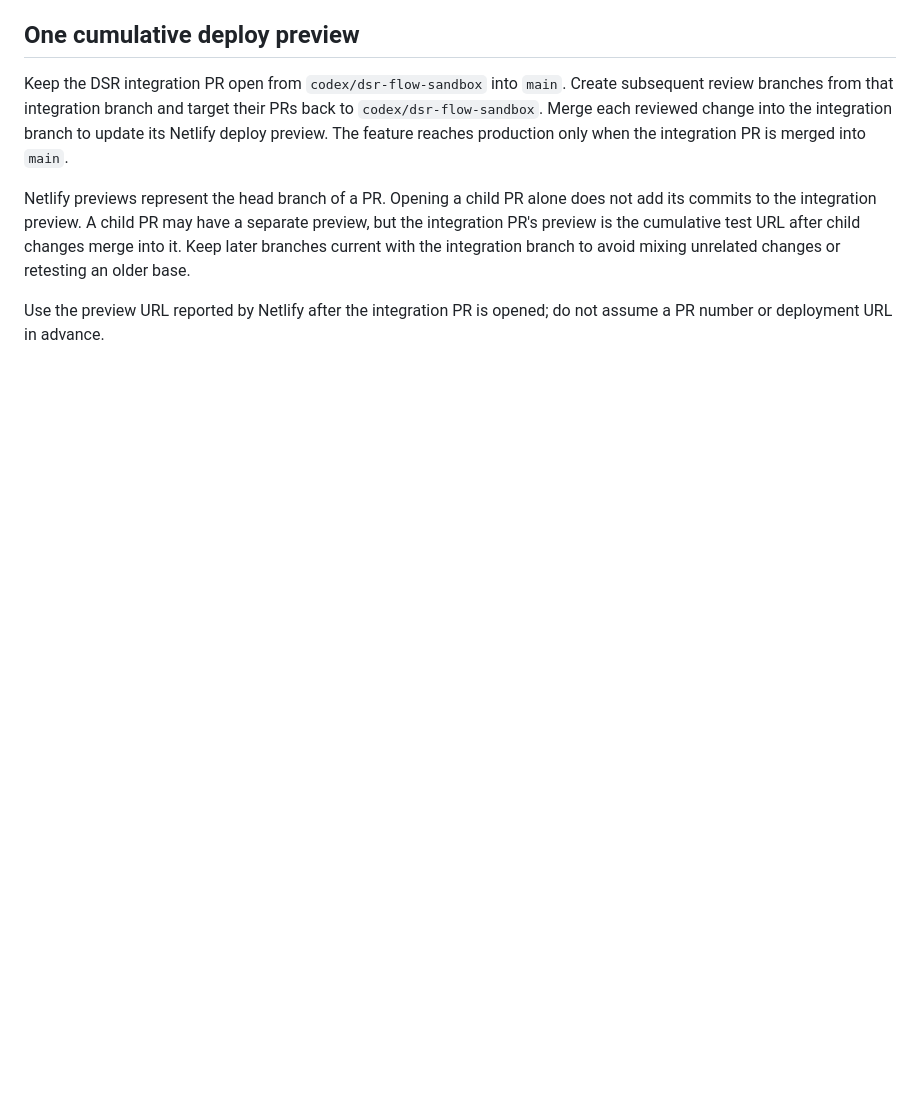
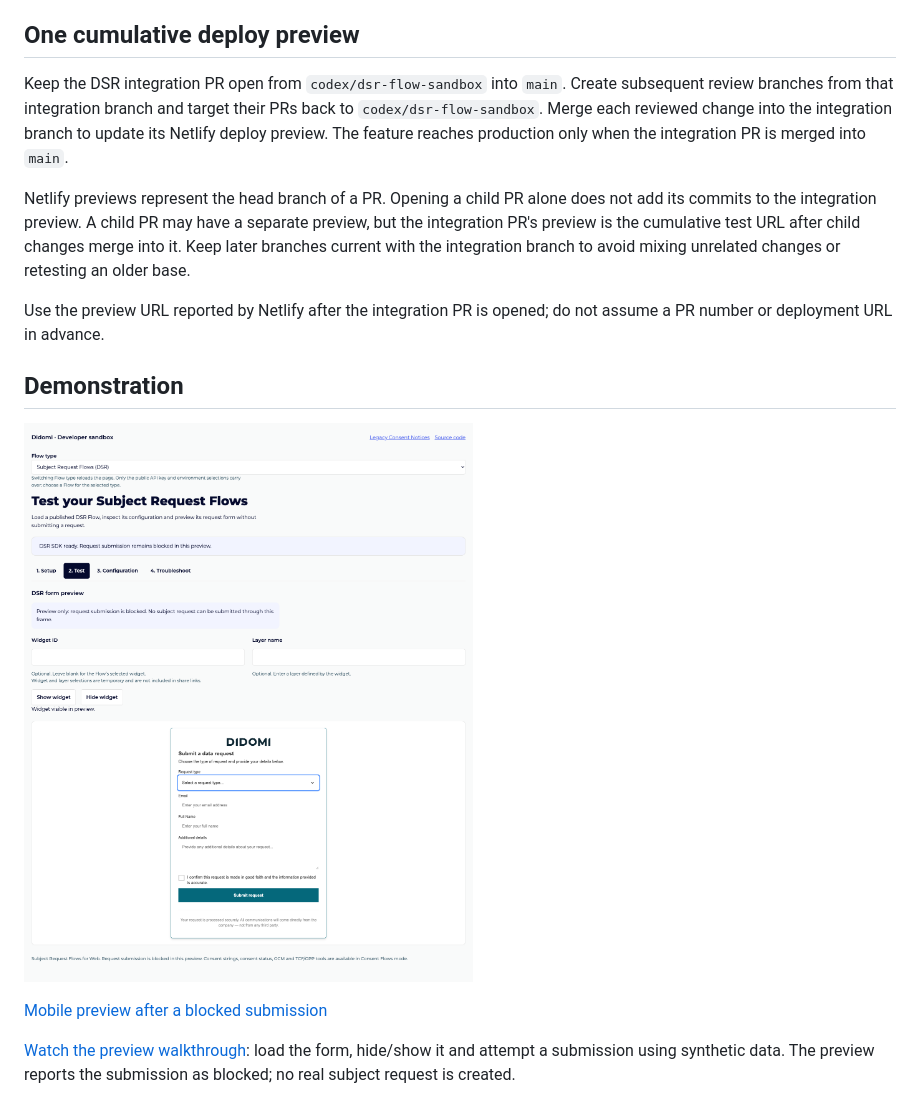
Before and after one commit to didomi/ts-consent-flows, a Markdown page: docs/dsr-flows.md, the part around the change printed below. Drawn GitHub-style; pictures changed too: docs/media/dsr/preview-desktop.png (added); blank space fills up the shorter version.

```diff
--- a/docs/dsr-flows.md
+++ b/docs/dsr-flows.md
@@ -55,3 +89,13 @@ integration branch to avoid mixing unrelated changes or retesting an older base.
 
 Use the preview URL reported by Netlify after the integration PR is opened;
 do not assume a PR number or deployment URL in advance.
+
+## Demonstration
+
+![Published DSR form in the desktop preview](media/dsr/preview-desktop.png)
+
+[Mobile preview after a blocked submission](media/dsr/preview-mobile.png)
+
+[Watch the preview walkthrough](media/dsr/preview-walkthrough.webm): load the
+form, hide/show it and attempt a submission using synthetic data. The preview
+reports the submission as blocked; no real subject request is created.
```
Also changed, not shown: other parts of docs/dsr-flows.md (+45 -11 lines), README.md (+3 -3 lines), docs/media/dsr/foundation.png (added), docs/media/dsr/preview-mobile.png (added), 2 other files.
